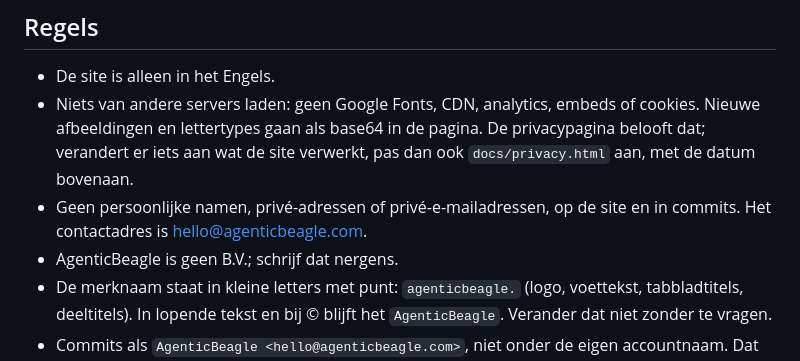
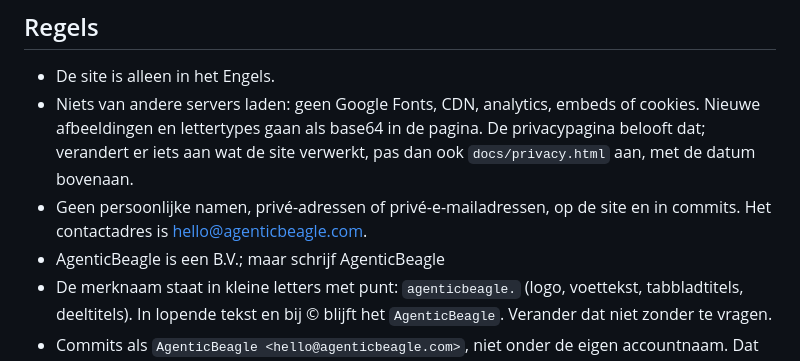
Before and after one commit to agenticbeagle/agenticbeagle.com, a Markdown page: CLAUDE.md, the part around the change. Rendered like a GitHub page.

Commit message:
CLAUDE.md: AgenticBeagle is een B.V.
De regel dat AgenticBeagle geen B.V. is klopte niet meer; in teksten blijft de naam wel gewoon AgenticBeagle.

Co-Authored-By: Claude Opus 5.5 <noreply@anthropic.com>

````diff
--- a/CLAUDE.md
+++ b/CLAUDE.md
@@ -15,7 +15,7 @@ Alleen wat in `docs/` staat, komt op de website. Dit bestand en andere werkbesta
 - De site is alleen in het Engels.
 - Niets van andere servers laden: geen Google Fonts, CDN, analytics, embeds of cookies. Nieuwe afbeeldingen en lettertypes gaan als base64 in de pagina. De privacypagina belooft dat; verandert er iets aan wat de site verwerkt, pas dan ook `docs/privacy.html` aan, met de datum bovenaan.
 - Geen persoonlijke namen, privé-adressen of privé-e-mailadressen, op de site en in commits. Het contactadres is hello@agenticbeagle.com.
-- AgenticBeagle is geen B.V.; schrijf dat nergens.
+- AgenticBeagle is een B.V.; maar schrijf AgenticBeagle
 - De merknaam staat in kleine letters met punt: `agenticbeagle.` (logo, voettekst, tabbladtitels, deeltitels). In lopende tekst en bij © blijft het `AgenticBeagle`. Verander dat niet zonder te vragen.
 - Commits als `AgenticBeagle <hello@agenticbeagle.com>`, niet onder de eigen accountnaam. Dat staat per kopie in `.git/config`; controleer het met `git config user.name` voor de eerste commit, en zet het na een verse `git clone` eerst:
   ```bash
````
